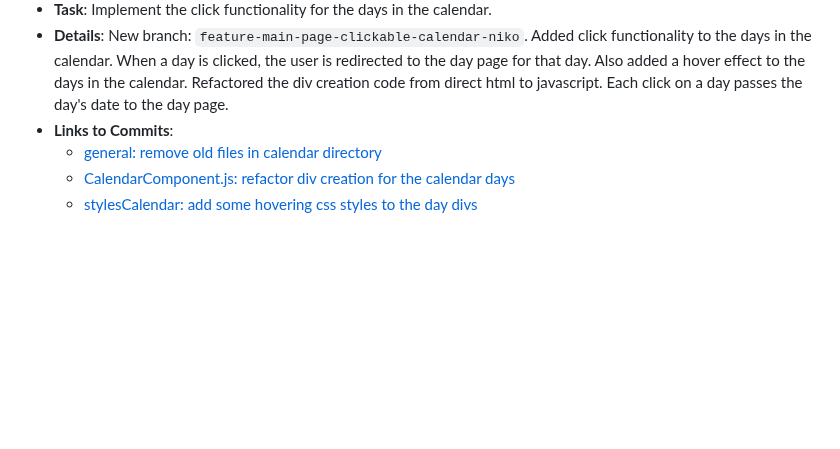
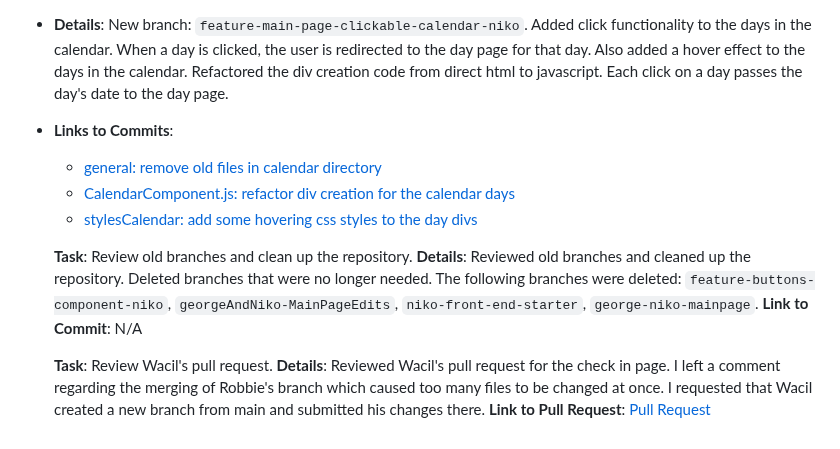
Before and after one commit to rthurston1/Team01-Web-Application-Cherish, a Markdown page: team/reports/nikolay-ostroukhov.md, the part around the change. GitHub-like rendering; blank space fills up the shorter version.

Commit message:
add entry for deleting of old branches and wacil's pr review

```diff
--- a/team/reports/nikolay-ostroukhov.md
+++ b/team/reports/nikolay-ostroukhov.md
@@ -79,6 +79,15 @@ November 10, 2024
 - **Task**: Implement the click functionality for the days in the calendar.
 - **Details**: New branch: `feature-main-page-clickable-calendar-niko`. Added click functionality to the days in the calendar. When a day is clicked, the user is redirected to the day page for that day. Also added a hover effect to the days in the calendar. Refactored the div creation code from direct html to javascript. Each click on a day passes the day's date to the day page.
 - **Links to Commits**:
+
   - [general: remove old files in calendar directory](https://github.com/rthurston1/Team01-Web-Application-Cherish/commit/f02f666641eefa5a568e7211f542e011d2d94880)
   - [CalendarComponent.js: refactor div creation for the calendar days](https://github.com/rthurston1/Team01-Web-Application-Cherish/commit/da6ece0a68a491c7cc5f537b62edc839501dfb34)
   - [stylesCalendar: add some hovering css styles to the day divs](https://github.com/rthurston1/Team01-Web-Application-Cherish/commit/0a43318f0c1a1ee6b36b60c5f5e9bfc3e7c7f671)
+
+  **Task**: Review old branches and clean up the repository.
+  **Details**: Reviewed old branches and cleaned up the repository. Deleted branches that were no longer needed. The following branches were deleted: `feature-buttons-component-niko`, `georgeAndNiko-MainPageEdits`, `niko-front-end-starter`, `george-niko-mainpage`.
+  **Link to Commit**: N/A
+
+  **Task**: Review Wacil's pull request.
+  **Details**: Reviewed Wacil's pull request for the check in page. I left a comment regarding the merging of Robbie's branch which caused too many files to be changed at once. I requested that Wacil created a new branch from main and submitted his changes there.
+  **Link to Pull Request**: [Pull Request](https://github.com/rthurston1/Team01-Web-Application-Cherish/pull/39)
```
